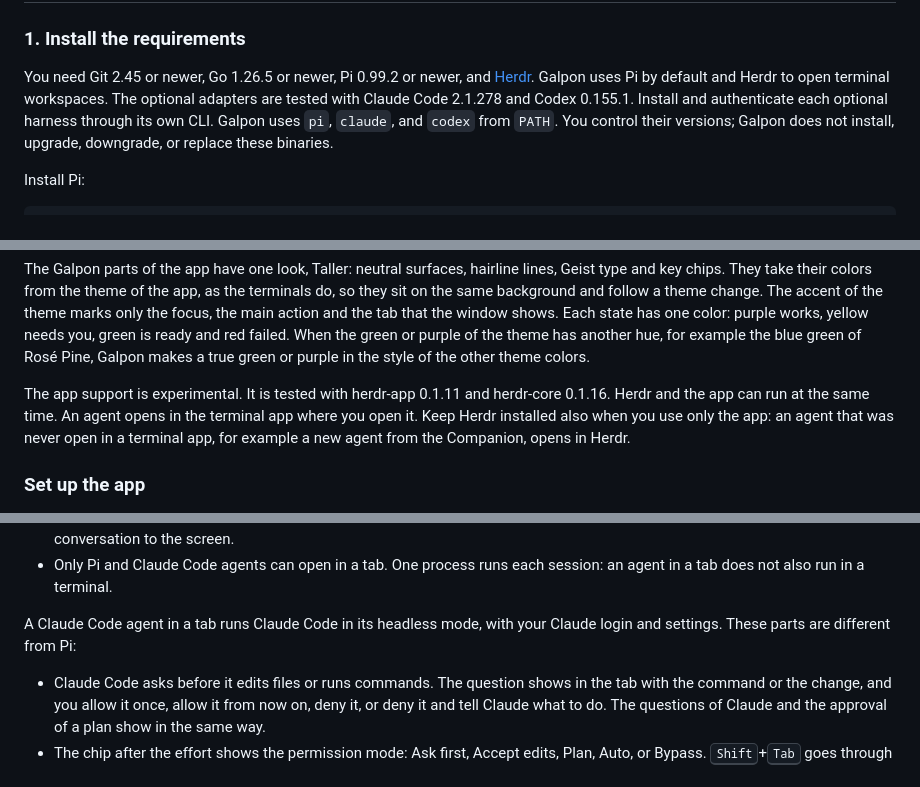
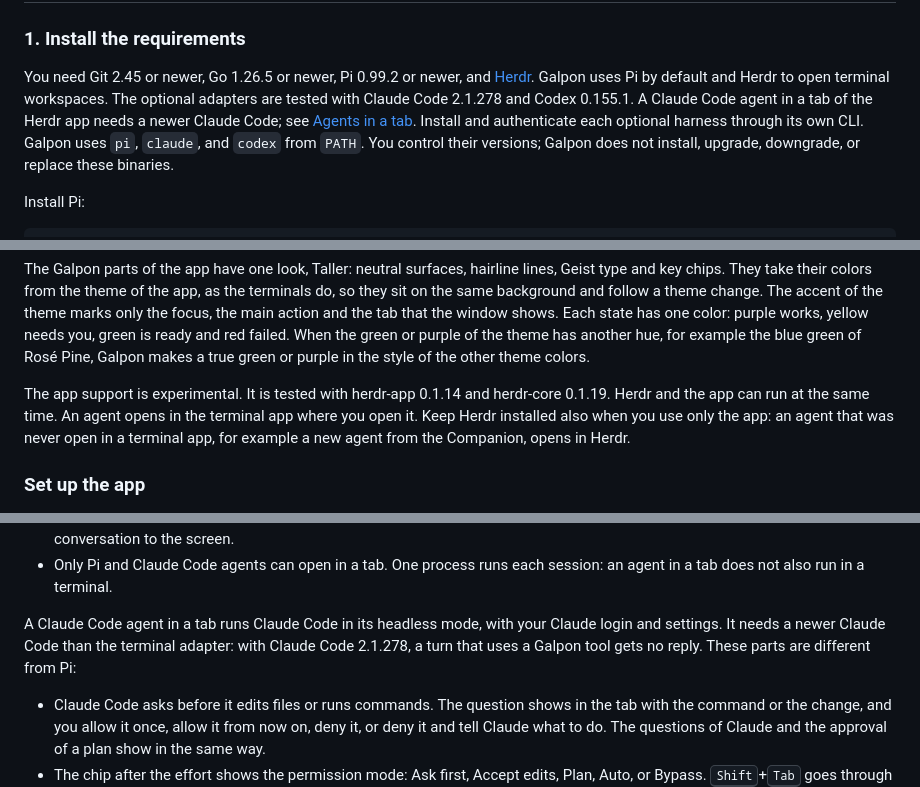
Before and after one commit to matipan/galpon, a Markdown page: README.md, 3 parts joined by grey strips. Drawn GitHub-style.

Commit message:
Give the tested versions of the Herdr app and the agent tab in the README
The README named herdr-app 0.1.11 and herdr-core 0.1.16 for the app
support, but the app support is tested with herdr-app 0.1.14 and
herdr-core 0.1.19. It also did not tell that the agent tab is tested
with Pi 1.5.0 and Claude Code 2.1.316, and that a Claude app agent needs
a newer Claude Code than the terminal adapter. With Claude Code 2.1.278,
the e2e test of the Claude agent tab gets no reply to a turn that uses a
Galpon tool.

```diff
--- a/README.md
+++ b/README.md
@@ -85,7 +85,9 @@ Native Galpon and Pi screens with sample conversations, tasks, and agents.
 You need Git 2.45 or newer, Go 1.26.5 or newer, Pi 0.99.2 or newer, and
 [Herdr](https://herdr.dev/). Galpon uses Pi by default and Herdr to open terminal
 workspaces. The optional adapters are tested with Claude Code 2.1.278 and Codex
-0.155.1. Install and authenticate each optional harness through its own CLI.
+0.155.1. A Claude Code agent in a tab of the Herdr app needs a newer Claude
+Code; see [Agents in a tab](#agents-in-a-tab). Install and authenticate each
+optional harness through its own CLI.
 Galpon uses `pi`, `claude`, and `codex` from `PATH`. You control their versions;
 Galpon does not install, upgrade, downgrade, or replace these binaries.
 
@@ -215,8 +217,8 @@ yellow needs you, green is ready and red failed. When the green or purple of
 the theme has another hue, for example the blue green of Rosé Pine, Galpon
 makes a true green or purple in the style of the other theme colors.
 
-The app support is experimental. It is tested with herdr-app 0.1.11 and
-herdr-core 0.1.16. Herdr and the app can run at the same time. An agent
+The app support is experimental. It is tested with herdr-app 0.1.14 and
+herdr-core 0.1.19. Herdr and the app can run at the same time. An agent
 opens in the terminal app where you open it. Keep Herdr installed also when
 you use only the app: an agent that was never open in a terminal app, for
 example a new agent from the Companion, opens in Herdr.
@@ -504,7 +507,9 @@ delegates, and other agents, the Companion and you can send it messages.
   session: an agent in a tab does not also run in a terminal.
 
 A Claude Code agent in a tab runs Claude Code in its headless mode, with
-your Claude login and settings. These parts are different from Pi:
+your Claude login and settings. It needs a newer Claude Code than the
+terminal adapter: with Claude Code 2.1.278, a turn that uses a Galpon tool
+gets no reply. These parts are different from Pi:
 
 - Claude Code asks before it edits files or runs commands. The question
   shows in the tab with the command or the change, and you allow it once,
```
Also changed, not shown: other parts of README.md (+1 -0 lines).
